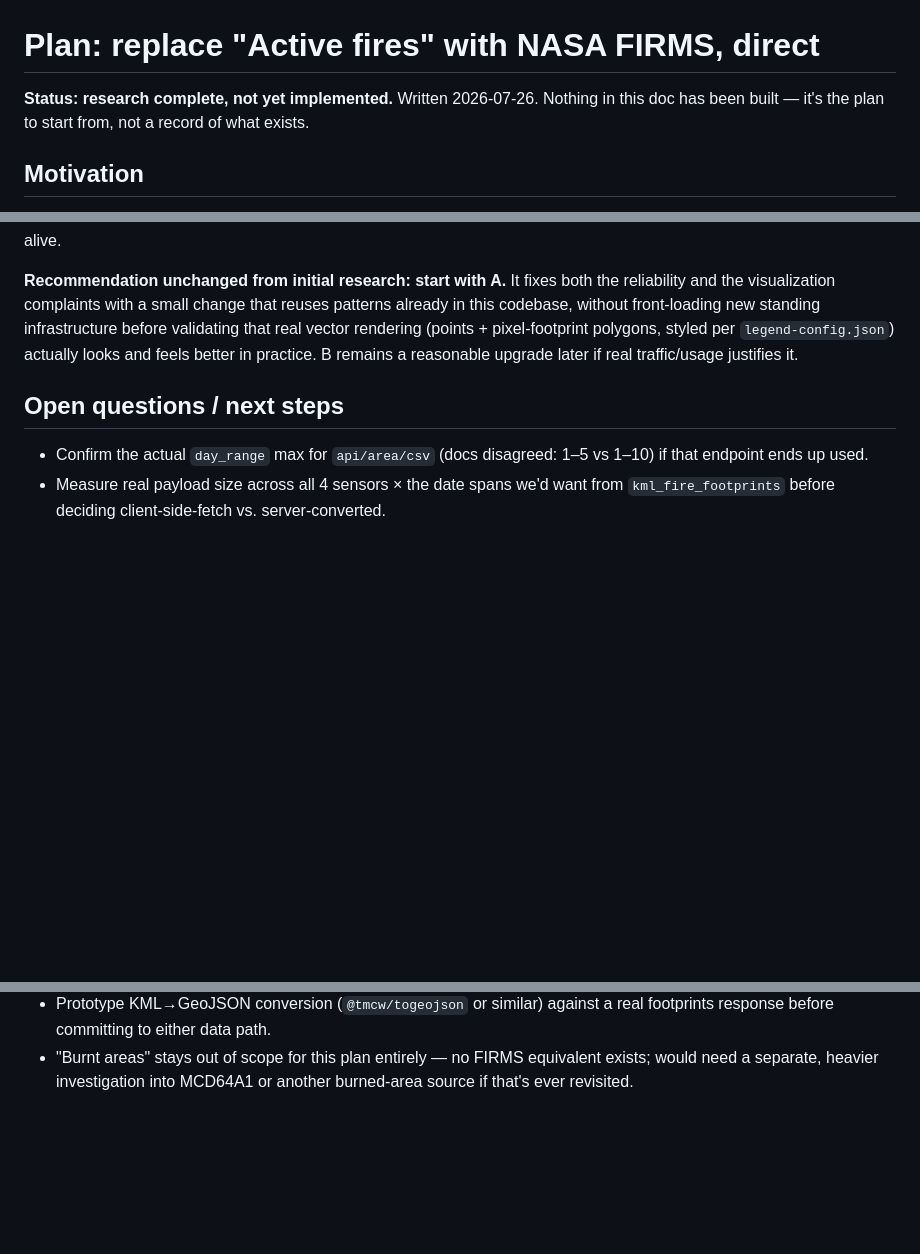
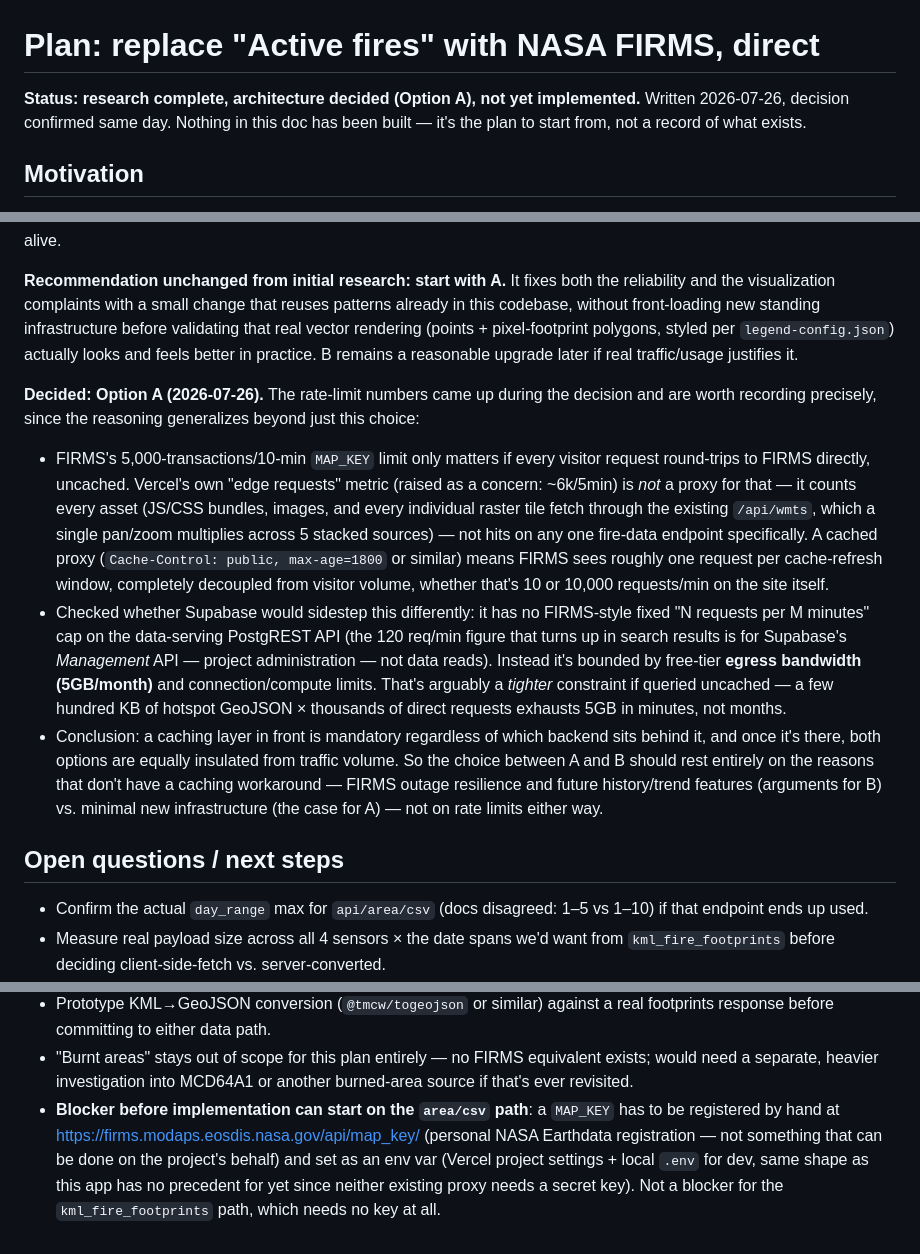
Before and after one commit to joewdavies/forest-fires-map, a Markdown page: docs/firms-migration-plan.md, 3 parts joined by grey strips. GitHub-like rendering; blank space fills up the shorter version.

Commit message:
Record FIRMS-vs-Supabase rate-limit analysis and confirm Option A
Neither FIRMS's 5,000-transactions/10-min MAP_KEY limit nor Supabase's
lack of one actually matter once a caching layer sits in front —
Vercel's "edge requests" metric that prompted this isn't a proxy for
FIRMS call volume, it's total site traffic across every asset and
raster tile. Records the decision to proceed with Option A (thin proxy
+ HTTP edge caching) and adds the MAP_KEY registration blocker to the
open-questions list.

```diff
--- a/docs/firms-migration-plan.md
+++ b/docs/firms-migration-plan.md
@@ -1,8 +1,9 @@
 # Plan: replace "Active fires" with NASA FIRMS, direct
 
-**Status: research complete, not yet implemented.** Written 2026-07-26.
-Nothing in this doc has been built — it's the plan to start from, not a
-record of what exists.
+**Status: research complete, architecture decided (Option A), not yet
+implemented.** Written 2026-07-26, decision confirmed same day. Nothing in
+this doc has been built — it's the plan to start from, not a record of what
+exists.
 
 ## Motivation
 
@@ -166,6 +167,36 @@ standing infrastructure before validating that real vector rendering
 actually looks and feels better in practice. B remains a reasonable
 upgrade later if real traffic/usage justifies it.
 
+**Decided: Option A (2026-07-26).** The rate-limit numbers came up during
+the decision and are worth recording precisely, since the reasoning
+generalizes beyond just this choice:
+
+- FIRMS's 5,000-transactions/10-min `MAP_KEY` limit only matters if every
+  visitor request round-trips to FIRMS directly, uncached. Vercel's own
+  "edge requests" metric (raised as a concern: ~6k/5min) is *not* a proxy
+  for that — it counts every asset (JS/CSS bundles, images, and every
+  individual raster tile fetch through the existing `/api/wmts`, which a
+  single pan/zoom multiplies across 5 stacked sources) — not hits on any
+  one fire-data endpoint specifically. A cached proxy (`Cache-Control:
+  public, max-age=1800` or similar) means FIRMS sees roughly one request
+  per cache-refresh window, completely decoupled from visitor volume,
+  whether that's 10 or 10,000 requests/min on the site itself.
+- Checked whether Supabase would sidestep this differently: it has no
+  FIRMS-style fixed "N requests per M minutes" cap on the data-serving
+  PostgREST API (the 120 req/min figure that turns up in search results is
+  for Supabase's *Management* API — project administration — not data
+  reads). Instead it's bounded by free-tier **egress bandwidth (5GB/month)**
+  and connection/compute limits. That's arguably a *tighter* constraint if
+  queried uncached — a few hundred KB of hotspot GeoJSON × thousands of
+  direct requests exhausts 5GB in minutes, not months.
+- Conclusion: a caching layer in front is mandatory regardless of which
+  backend sits behind it, and once it's there, both options are equally
+  insulated from traffic volume. So the choice between A and B should rest
+  entirely on the reasons that don't have a caching workaround — FIRMS
+  outage resilience and future history/trend features (arguments for B) vs.
+  minimal new infrastructure (the case for A) — not on rate limits either
+  way.
+
 ## Open questions / next steps
 
 - Confirm the actual `day_range` max for `api/area/csv` (docs disagreed:
@@ -182,3 +213,11 @@ upgrade later if real traffic/usage justifies it.
 - "Burnt areas" stays out of scope for this plan entirely — no FIRMS
   equivalent exists; would need a separate, heavier investigation into
   MCD64A1 or another burned-area source if that's ever revisited.
+- **Blocker before implementation can start on the `area/csv` path**: a
+  `MAP_KEY` has to be registered by hand at
+  https://firms.modaps.eosdis.nasa.gov/api/map_key/ (personal NASA
+  Earthdata registration — not something that can be done on the project's
+  behalf) and set as an env var (Vercel project settings + local `.env` for
+  dev, same shape as this app has no precedent for yet since neither
+  existing proxy needs a secret key). Not a blocker for the
+  `kml_fire_footprints` path, which needs no key at all.
```
